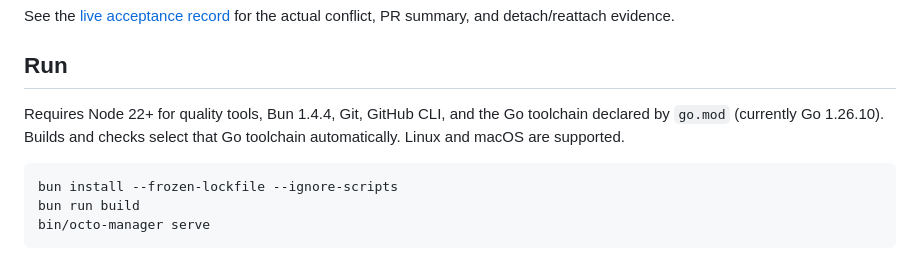
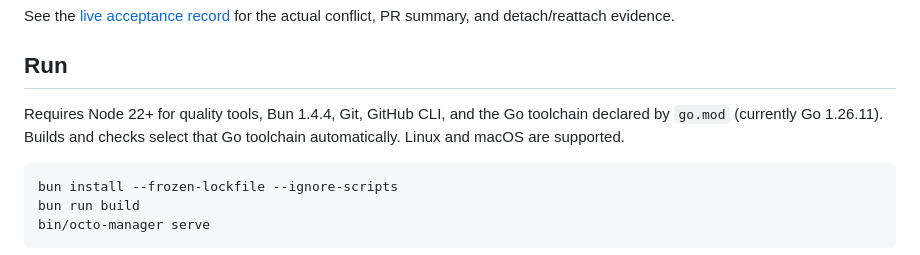
Before and after one commit to lanej/octo-manager, a Markdown page: README.md, the part around the change. Drawn GitHub-style.

````diff
--- a/README.md
+++ b/README.md
@@ -8,7 +8,7 @@ See the [live acceptance record](docs/live-acceptance.md) for the actual conflic
 
 ## Run
 
-Requires Node 22+ for quality tools, Bun 1.4.4, Git, GitHub CLI, and the Go toolchain declared by `go.mod` (currently Go 1.26.10). Builds and checks select that Go toolchain automatically. Linux and macOS are supported.
+Requires Node 22+ for quality tools, Bun 1.4.4, Git, GitHub CLI, and the Go toolchain declared by `go.mod` (currently Go 1.26.11). Builds and checks select that Go toolchain automatically. Linux and macOS are supported.
 
 ```sh
 bun install --frozen-lockfile --ignore-scripts
````
Also changed, not shown: docs/activity.md (+6 -4 lines), docs/images/atoms-activity-narrow.png, docs/images/atoms-activity.png, docs/images/atoms-tracking.png, 15 other files.
